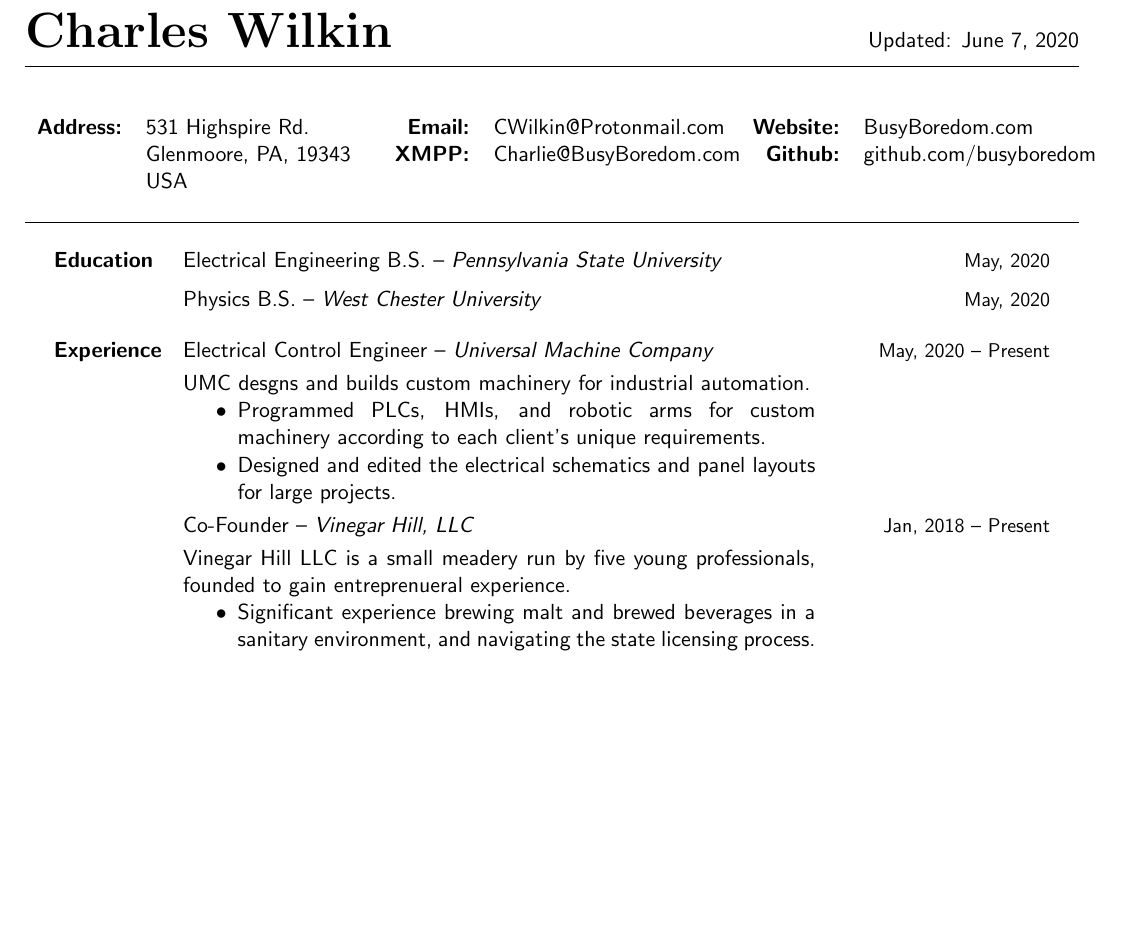
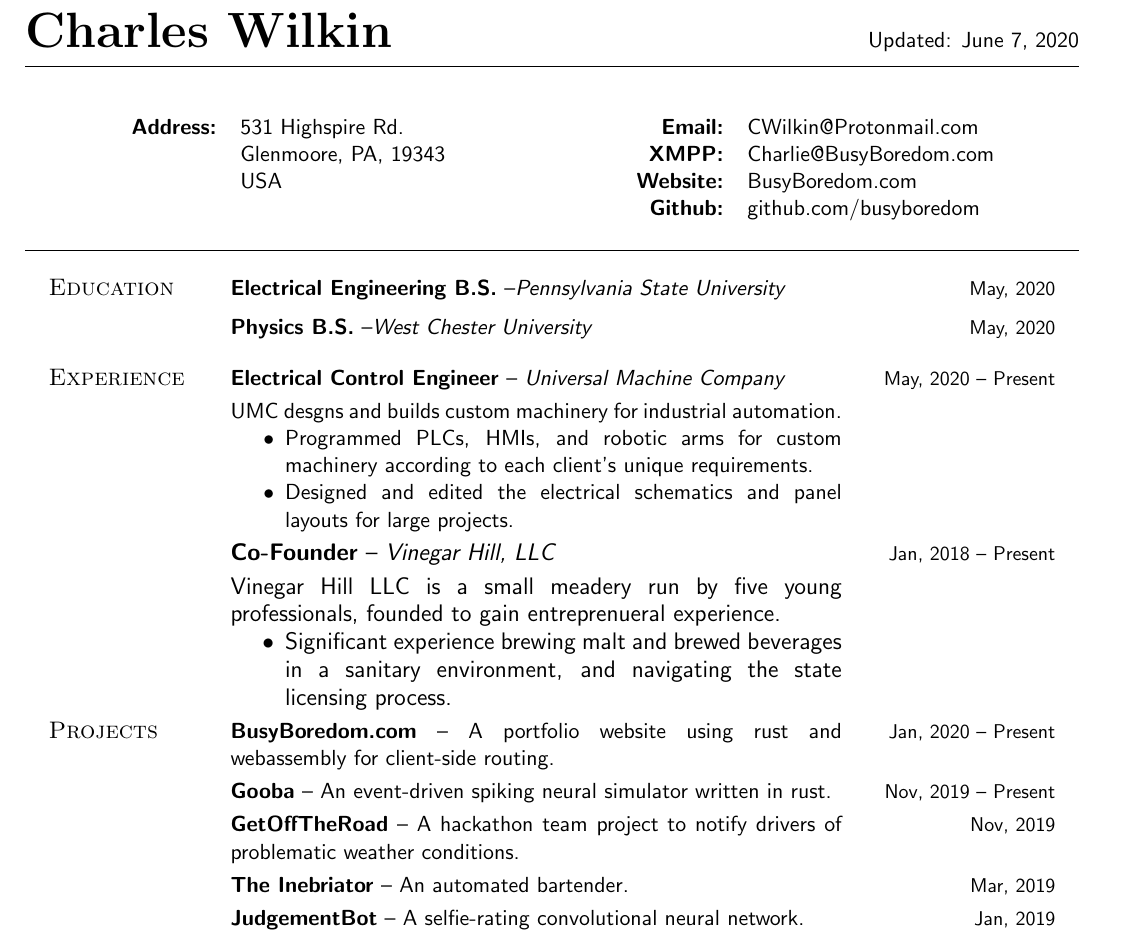
Before and after one commit to busyboredom/resume, a LaTeX CV (resume.tex): part of the page, cut so that both start at the same text, the shorter picture padded with empty space. Compiled offline with pdfLaTeX.

Commit message:
Add projects section

```diff
--- a/resume.tex
+++ b/resume.tex
@@ -14,6 +14,7 @@
 \renewcommand{\familydefault}{\sfdefault}
 
 \setlist{nosep}
+\setlength\columnsep{0pt}
 
 \pagestyle{fancy}
 \fancyhf{}
@@ -35,13 +36,8 @@
 \columnbreak
 
 \begin{tabular}{r l}
-  \bf Email: &CWilkin@Protonmail.com\\
-  \bf XMPP:  &Charlie@BusyBoredom.com\\
-\end{tabular}
-
-\columnbreak
-
-\begin{tabular}{r l}
+  \bf Email:    &CWilkin@Protonmail.com\\
+  \bf XMPP:     &Charlie@BusyBoredom.com\\
   \bf Website:  &BusyBoredom.com\\
   \bf Github:   &github.com/busyboredom\\
 \end{tabular}
@@ -50,15 +46,15 @@
 
 \vspace{-0.25cm}\centering\noindent\rule{\textwidth}{0.4pt}\bigbreak
 
-\begin{tabular}{p{0.1\textwidth} p{0.6\textwidth} p{0.2\textwidth}}
-  \bf Education & \textsf{Electrical Engineering B.S.} --
-                  \it Pennsylvania State University\medskip & \hfill\small May, 2020\\
-                & Physics B.S. --
-                  \it West Chester University\bigskip       & \hfill\small May, 2020\\
+\begin{tabular}{p{0.15\textwidth} p{0.58\textwidth} p{0.18\textwidth}}
+  \large\textsc{Education} & \textbf{Electrical Engineering B.S.}
+                             --\it Pennsylvania State University\medskip & \hfill\small May, 2020\\
+                           & \textbf{Physics B.S.}
+                             --\it West Chester University\bigskip       & \hfill\small May, 2020\\
 
-  \bf Experience &
+  \large\textsc{Experience} &
 
-  Electrical Control Engineer -- \textit{Universal Machine Company}\par
+  \textbf{Electrical Control Engineer} -- \textit{Universal Machine Company}\par
   \smallskip UMC desgns and builds custom machinery for industrial automation.
   \begin{itemize}
     \item Programmed PLCs, HMIs, and robotic arms for custom machinery according to each client's
@@ -69,16 +65,39 @@
 
   \hfill\small May, 2020 -- Present\\ &
 
-  Co-Founder -- \textit{Vinegar Hill, LLC}\par
+  \large\textbf{Co-Founder} -- \textit{Vinegar Hill, LLC}\par
   \smallbreak Vinegar Hill LLC is a small meadery run by five young professionals, founded to gain
   entreprenueral experience.
   \begin{itemize}
-      \item Significant experience brewing malt and brewed beverages in a sanitary environment, and navigating the state licensing process.
+      \item Significant experience brewing malt and brewed beverages in a sanitary environment, and
+        navigating the state licensing process.
   \end{itemize}
-  \bigbreak &
+  \smallskip &
 
-  \hfill\small Jan, 2018 -- Present
+  \hfill\small Jan, 2018 -- Present\\
 
+  \large\textsc{Projects} &
+
+  \textbf{BusyBoredom.com} -- A portfolio website using rust and webassembly for client-side routing.
+  \smallskip &
+  \hfill\small Jan, 2020 -- Present\\ &
+
+  \textbf{Gooba} -- An event-driven spiking neural simulator written in rust.
+  \smallskip &
+  \hfill\small Nov, 2019 -- Present\\ &
+
+  \textbf{GetOffTheRoad} -- A hackathon team project to notify drivers of problematic weather
+  conditions.
+  \smallskip &
+  \hfill\small Nov, 2019\\ &
+
+  \textbf{The Inebriator} -- An automated bartender.
+  \smallskip &
+  \hfill\small Mar, 2019\\ &
+
+  \textbf{JudgementBot} -- A selfie-rating convolutional neural network.
+  \smallskip &
+  \hfill\small Jan, 2019\\ &
 
 \end{tabular}
 
```
Also changed, not shown: resume.tex (2 more changed lines).
